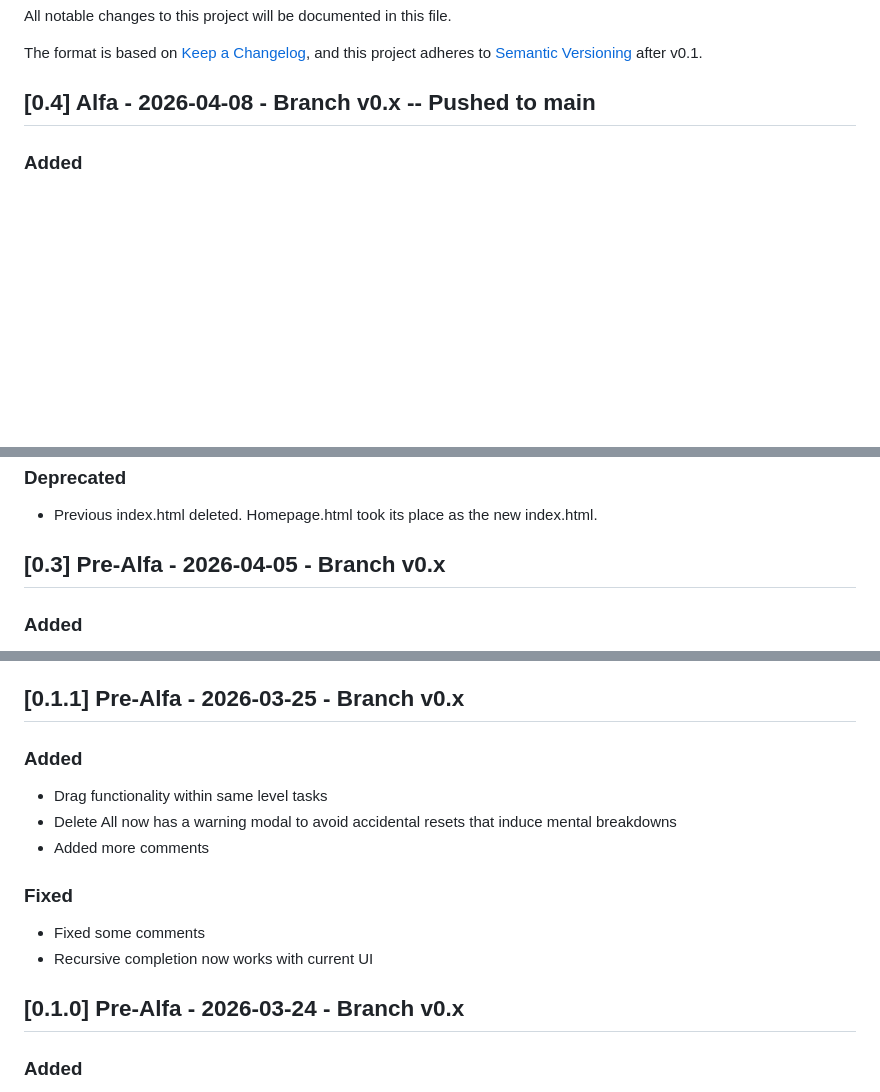
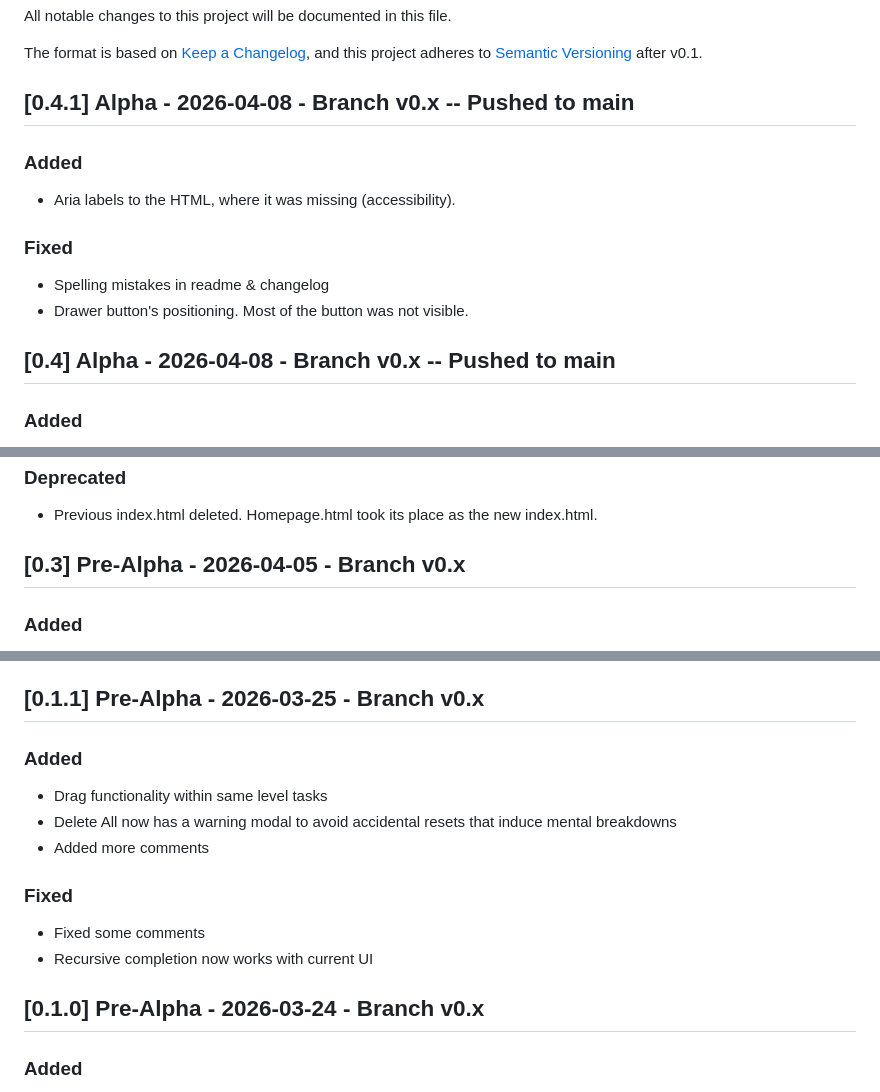
Before and after one commit to isalena5/Questless, a Markdown page: changelog.md, 3 parts joined by grey strips. Drawn GitHub-style; blank space fills up the shorter version.

```diff
--- a/changelog.md
+++ b/changelog.md
@@ -4,7 +4,15 @@ All notable changes to this project will be documented in this file.
 
 The format is based on [Keep a Changelog](https://keepachangelog.com/en/1.0.0/), and this project adheres to [Semantic Versioning](https://semver.org/) after v0.1.
 
-## [0.4] Alfa - 2026-04-08 - Branch v0.x -- Pushed to main
+## [0.4.1] Alpha - 2026-04-08 - Branch v0.x -- Pushed to main
+### Added
+- Aria labels to the HTML, where it was missing (accessibility).
+
+### Fixed
+- Spelling mistakes in readme & changelog
+- Drawer button's positioning. Most of the button was not visible.
+
+## [0.4] Alpha - 2026-04-08 - Branch v0.x -- Pushed to main
 ### Added
 - Collapse all button that shows when something is collapsable
 - Maximized version of the subtask table inside the task drawer when pressing the maximize button
@@ -28,7 +36,7 @@ The format is based on [Keep a Changelog](https://keepachangelog.com/en/1.0.0/),
 ### Deprecated
 - Previous index.html deleted. Homepage.html took its place as the new index.html.
 
-## [0.3] Pre-Alfa - 2026-04-05 - Branch v0.x
+## [0.3] Pre-Alpha - 2026-04-05 - Branch v0.x
 ### Added
 - Edit subtasks
     - Now, with double click, you can edit the subtask's title/text
@@ -88,7 +96,7 @@ The format is based on [Keep a Changelog](https://keepachangelog.com/en/1.0.0/),
 - Same module is now used in two instances, making this module reusable
 - Button copy from "Add to list" to "Add" (Based off User Testing findings)
 
-## [0.1.1] Pre-Alfa - 2026-03-25 - Branch v0.x
+## [0.1.1] Pre-Alpha - 2026-03-25 - Branch v0.x
 ### Added
 - Drag functionality within same level tasks
 - Delete All now has a warning modal to avoid accidental resets that induce mental breakdowns
@@ -98,7 +106,7 @@ The format is based on [Keep a Changelog](https://keepachangelog.com/en/1.0.0/),
 - Fixed some comments
 - Recursive completion now works with current UI
 
-## [0.1.0] Pre-Alfa - 2026-03-24 - Branch v0.x
+## [0.1.0] Pre-Alpha - 2026-03-24 - Branch v0.x
 ### Added
 - Added a changelod.md file for better/more organized documentation
 - Game selection page (will now become the main page)
```
Also changed, not shown: other parts of changelog.md (+2 -2 lines), README.md (+21 -12 lines), branding/Icon_logo_white.png (added), branding/Logotype_Banner.png (renamed from Logotype_Banner.png), 5 other files.
